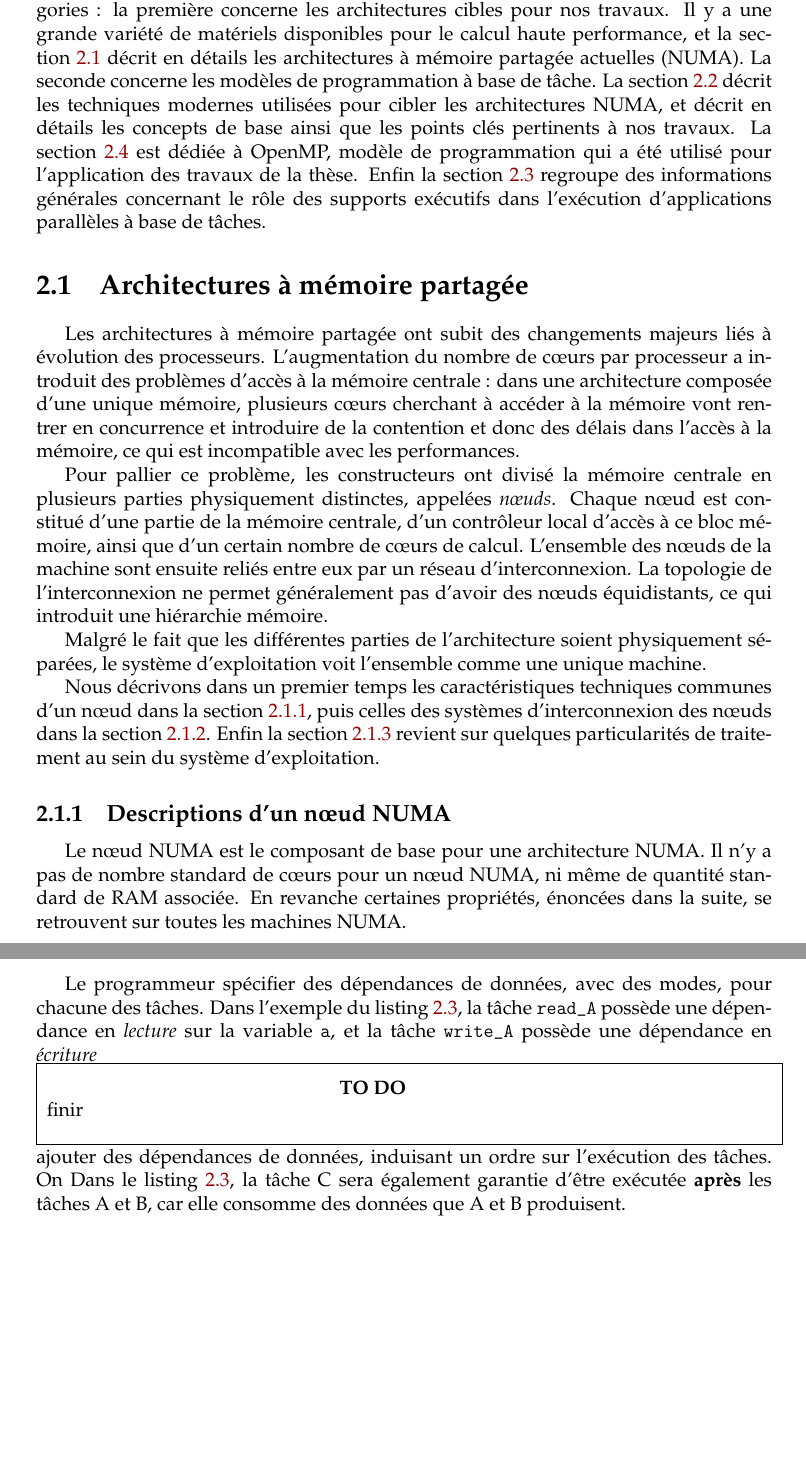
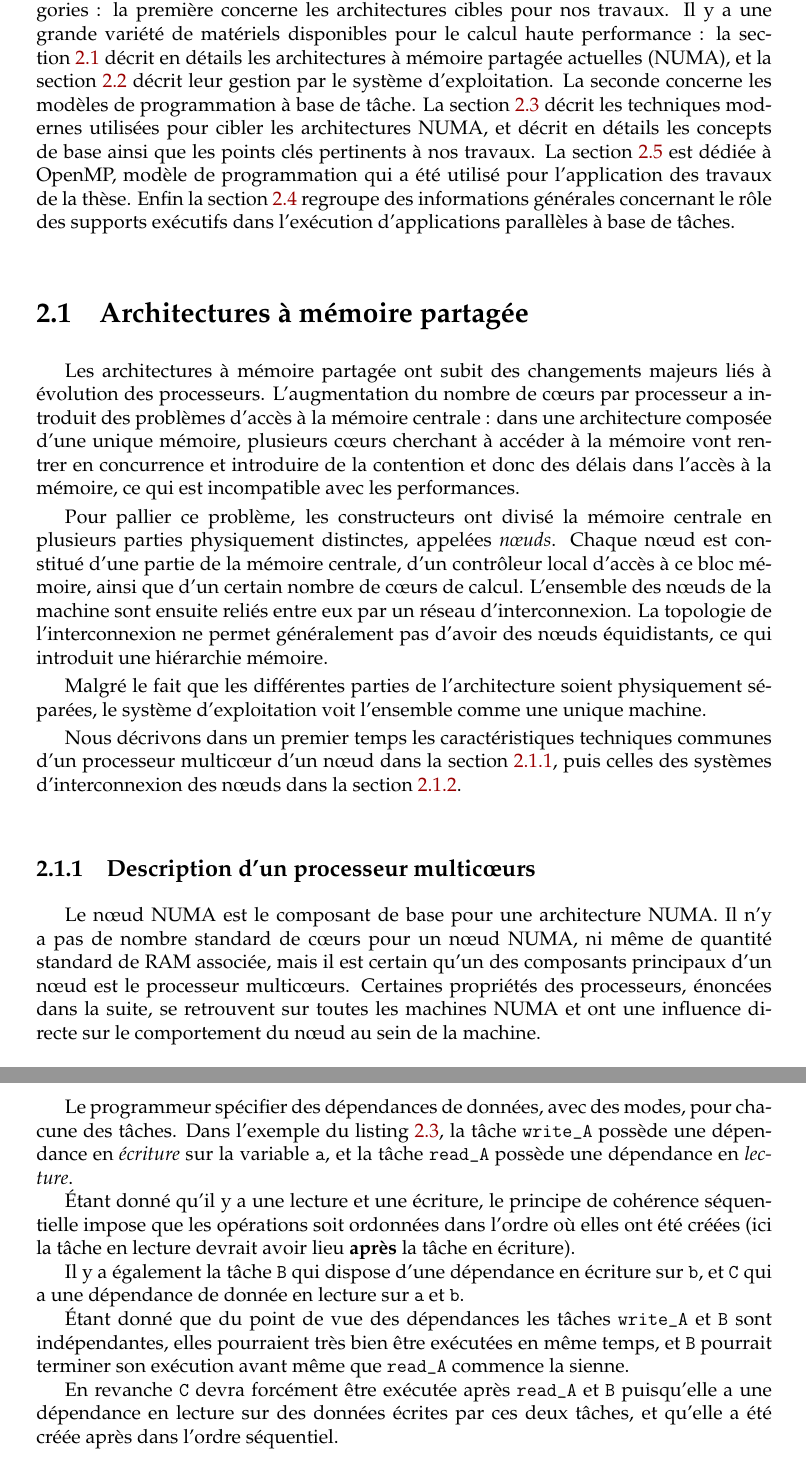
Before and after one commit to viroulep/phd-thesis, a LaTeX book (manuscrit/Master.tex, which reads manuscrit/tex/context.tex, manuscrit/tex/context/numa.tex, manuscrit/tex/context/others.tex): two parts of pages 14 and 24 of 79 before the commit and two parts of pages 15 and 26 of 81 after it, joined at a grey line, cut so that both start at the same text, the shorter picture padded with empty space. Compiled offline with pdfLaTeX; a LaTeX package or settings file that is missing is left out.

Commit message:
Réajustement OS

```diff
--- a/manuscrit/tex/context.tex
+++ b/manuscrit/tex/context.tex
@@ -10,11 +10,12 @@
 \pagebreak
 
 L'objectif de ce chapitre est de donner au lecteur les connaissances de base nécessaires pour l'appréciation du reste de la thèse.
-Elles peuvent se classer en trois catégories~: la première concerne les architectures cibles pour nos travaux. Il y a une grande variété de matériels disponibles pour le calcul haute performance, et la section~\ref{sec:context:numa} décrit en détails les architectures à mémoire partagée actuelles (NUMA).
+Elles peuvent se classer en trois catégories~: la première concerne les architectures cibles pour nos travaux. Il y a une grande variété de matériels disponibles pour le calcul haute performance : la section~\ref{sec:context:numa} décrit en détails les architectures à mémoire partagée actuelles (NUMA), et la section~\ref{sec:context:os} décrit leur gestion par le système d'exploitation.
 La seconde concerne les modèles de programmation à base de tâche. La section~\ref{sec:context:others} décrit les techniques modernes utilisées pour cibler les architectures NUMA, et décrit en détails les concepts de base ainsi que les points clés pertinents à nos travaux. La section~\ref{sec:context:openmp} est dédiée à OpenMP, modèle de programmation qui a été utilisé pour l'application des travaux de la thèse.
 Enfin la section~\ref{sec:context:runtimes} regroupe des informations générales concernant le rôle des supports exécutifs dans l'exécution d'applications parallèles à base de tâches.
 
 \input{tex/context/numa}
+\input{tex/context/os}
 \input{tex/context/others}
 \input{tex/context/runtimes}
 \input{tex/context/openmp}
--- a/manuscrit/tex/context/numa.tex
+++ b/manuscrit/tex/context/numa.tex
@@ -10,13 +10,12 @@ La topologie de l'interconnexion ne permet généralement pas d'avoir des nœuds
 
 Malgré le fait que les différentes parties de l'architecture soient physiquement séparées, le système d'exploitation voit l'ensemble comme une unique machine.
 
-Nous décrivons dans un premier temps les caractéristiques techniques communes d'un nœud dans la section~\ref{sec:context:numa:node}, puis celles des systèmes d'interconnexion des nœuds dans la section~\ref{sec:context:numa:interconnect}.
-Enfin la section~\ref{sec:context:numa:os} revient sur quelques particularités de traitement au sein du système d'exploitation.
+Nous décrivons dans un premier temps les caractéristiques techniques communes d'un processeur multicœur d'un nœud dans la section~\ref{sec:context:numa:node}, puis celles des systèmes d'interconnexion des nœuds dans la section~\ref{sec:context:numa:interconnect}.
 
-\subsection{Descriptions d'un nœud NUMA}\label{sec:context:numa:node}
+\subsection{Description d'un processeur multicœurs}\label{sec:context:numa:node}
 
 Le nœud NUMA est le composant de base pour une architecture NUMA.
-Il n'y a pas de nombre standard de cœurs pour un nœud NUMA, ni même de quantité standard de RAM associée.
-En revanche certaines propriétés, énoncées dans la suite, se retrouvent sur toutes les machines NUMA.
+Il n'y a pas de nombre standard de cœurs pour un nœud NUMA, ni même de quantité standard de RAM associée, mais il est certain qu'un des composants principaux d'un nœud est le processeur multicœurs.
+Certaines propriétés des processeurs, énoncées dans la suite, se retrouvent sur toutes les machines NUMA et ont une influence directe sur le comportement du nœud au sein de la machine.
 
 \subsubsection{Les caches}
--- a/manuscrit/tex/context/others.tex
+++ b/manuscrit/tex/context/others.tex
@@ -137,9 +137,12 @@ void foo() {
 \subsubsection{Dépendances de données}
 
 Le programmeur spécifier des dépendances de données, avec des modes, pour chacune des tâches.
-Dans l'exemple du listing~\ref{lst:context:task-dep}, la tâche |read_A| possède une dépendance en \emph{lecture} sur la variable |a|, et la tâche |write_A| possède une dépendance en \emph{écriture}
+Dans l'exemple du listing~\ref{lst:context:task-dep}, la tâche |write_A| possède une dépendance en \emph{écriture} sur la variable |a|, et la tâche |read_A| possède une dépendance en \emph{lecture}.
 
-\begin{todo}
-  finir
-\end{todo}
-ajouter des dépendances de données, induisant un ordre sur l'exécution des tâches. On  Dans le listing~\ref{lst:context:task-dep}, la tâche C sera également garantie d'être exécutée \textbf{après} les tâches A et B, car elle consomme des données que A et B produisent.
+Étant donné qu'il y a une lecture et une écriture, le principe de cohérence séquentielle impose que les opérations soit ordonnées dans l'ordre où elles ont été créées (ici la tâche en lecture devrait avoir lieu \textbf{après} la tâche en écriture).
+
+Il y a également la tâche |B| qui dispose d'une dépendance en écriture sur |b|, et |C| qui a une dépendance de donnée en lecture sur |a| et |b|.
+
+Étant donné que du point de vue des dépendances les tâches |write_A| et |B| sont indépendantes, elles pourraient très bien être exécutées en même temps, et |B| pourrait terminer son exécution avant même que |read_A| commence la sienne.
+
+En revanche |C| devra forcément être exécutée après |read_A| et |B| puisqu'elle a une dépendance en lecture sur des données écrites par ces deux tâches, et qu'elle a été créée après dans l'ordre séquentiel.
```
Also changed, not shown: manuscrit/tex/context/os.tex (added, +52 -0 lines), manuscrit/tex/context/numa.tex (46 more changed lines), manuscrit/tex/context/others.tex (10 more changed lines).
